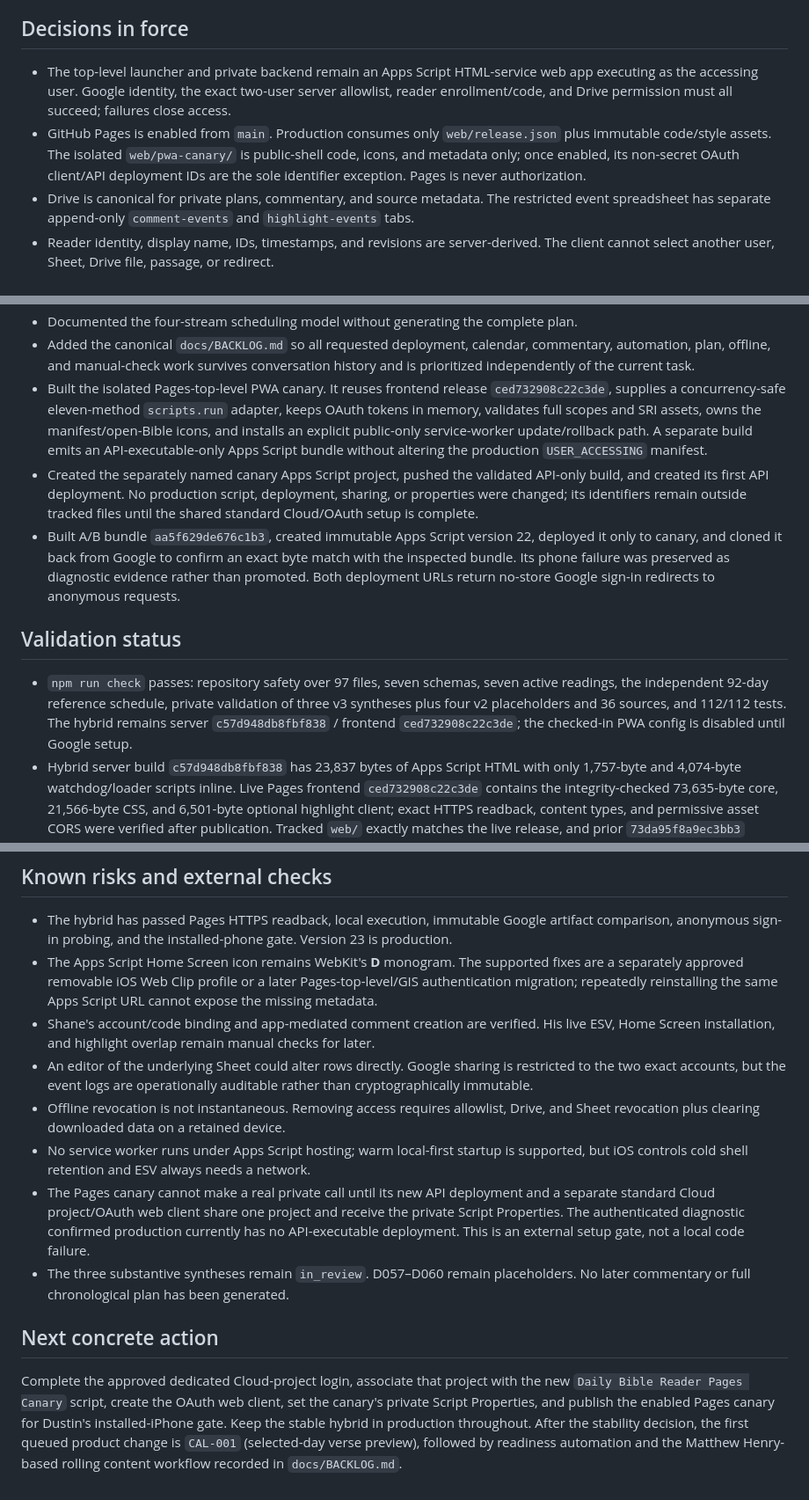
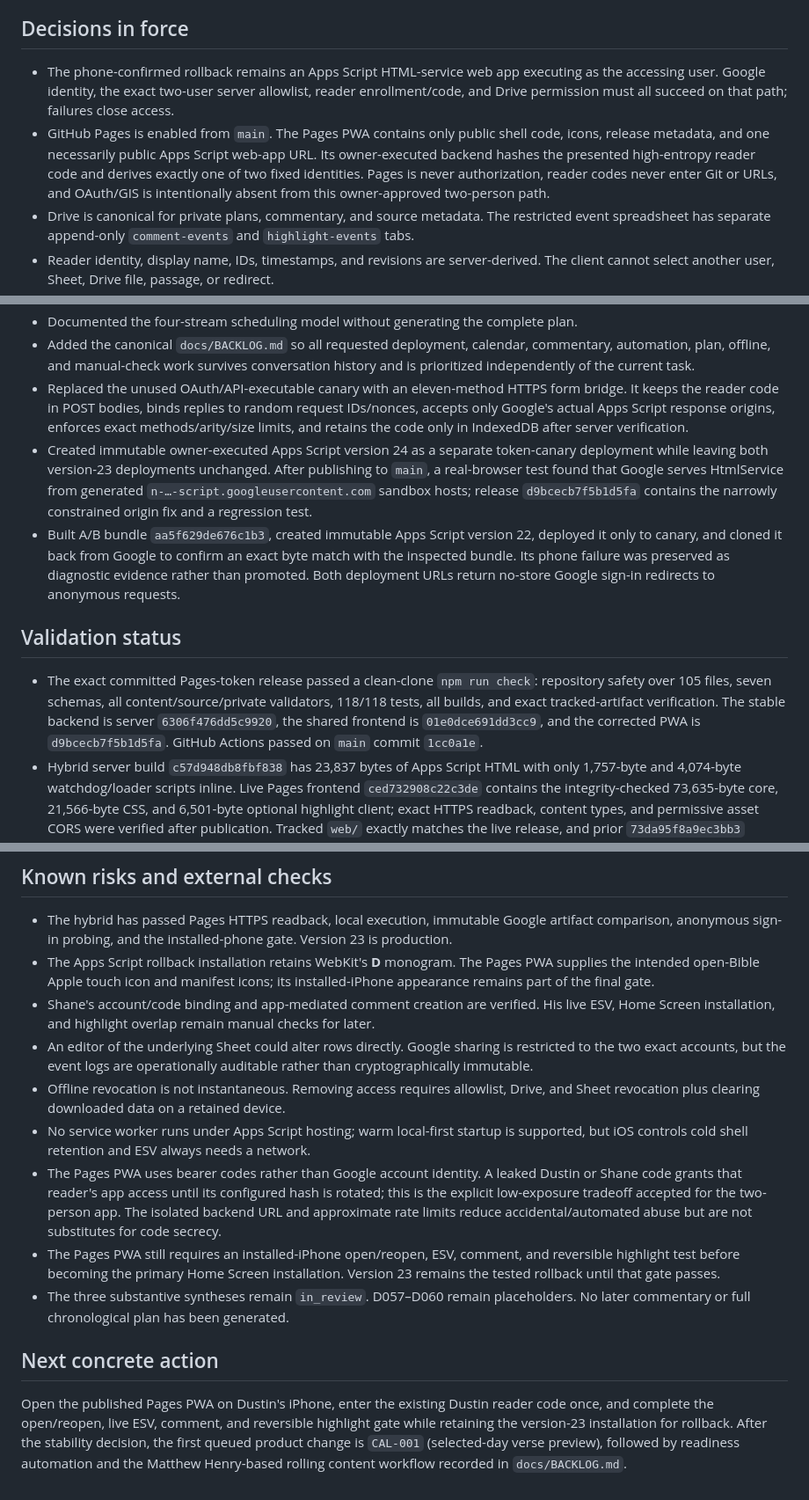
Before and after one commit to dcr-cmyk648/daily-bible-reader, a Markdown page: PROJECT_STATE.md, 3 parts joined by grey strips. Shown at 88% size. Rendered like a GitHub page.

Commit message:
Record reader-token Pages release

```diff
--- a/PROJECT_STATE.md
+++ b/PROJECT_STATE.md
@@ -28,8 +28,8 @@ The full 92-day Celebration chapter assignment is factual reference metadata onl
 
 ## Decisions in force
 
-- The top-level launcher and private backend remain an Apps Script HTML-service web app executing as the accessing user. Google identity, the exact two-user server allowlist, reader enrollment/code, and Drive permission must all succeed; failures close access.
-- GitHub Pages is enabled from `main`. Production consumes only `web/release.json` plus immutable code/style assets. The isolated `web/pwa-canary/` is public-shell code, icons, and metadata only; once enabled, its non-secret OAuth client/API deployment IDs are the sole identifier exception. Pages is never authorization.
+- The phone-confirmed rollback remains an Apps Script HTML-service web app executing as the accessing user. Google identity, the exact two-user server allowlist, reader enrollment/code, and Drive permission must all succeed on that path; failures close access.
+- GitHub Pages is enabled from `main`. The Pages PWA contains only public shell code, icons, release metadata, and one necessarily public Apps Script web-app URL. Its owner-executed backend hashes the presented high-entropy reader code and derives exactly one of two fixed identities. Pages is never authorization, reader codes never enter Git or URLs, and OAuth/GIS is intentionally absent from this owner-approved two-person path.
 - Drive is canonical for private plans, commentary, and source metadata. The restricted event spreadsheet has separate append-only `comment-events` and `highlight-events` tabs.
 - Reader identity, display name, IDs, timestamps, and revisions are server-derived. The client cannot select another user, Sheet, Drive file, passage, or redirect.
 - ESV is the only displayed translation. Each chapter is fetched server-side through the official API and is never persisted in Git, Drive, IndexedDB, or a service-worker cache.
@@ -73,13 +73,13 @@ The full 92-day Celebration chapter assignment is factual reference metadata onl
 - Extended plan/reading schemas with stream IDs/sequences, context reading IDs, unit labels, and partial-passage bounds. Validation enforces four unique streams, contiguous schedule/stream order, earlier-only context, exact ranges, and introduction immediately followed by chapter 1.
 - Documented the four-stream scheduling model without generating the complete plan.
 - Added the canonical `docs/BACKLOG.md` so all requested deployment, calendar, commentary, automation, plan, offline, and manual-check work survives conversation history and is prioritized independently of the current task.
-- Built the isolated Pages-top-level PWA canary. It reuses frontend release `ced732908c22c3de`, supplies a concurrency-safe eleven-method `scripts.run` adapter, keeps OAuth tokens in memory, validates full scopes and SRI assets, owns the manifest/open-Bible icons, and installs an explicit public-only service-worker update/rollback path. A separate build emits an API-executable-only Apps Script bundle without altering the production `USER_ACCESSING` manifest.
-- Created the separately named canary Apps Script project, pushed the validated API-only build, and created its first API deployment. No production script, deployment, sharing, or properties were changed; its identifiers remain outside tracked files until the shared standard Cloud/OAuth setup is complete.
+- Replaced the unused OAuth/API-executable canary with an eleven-method HTTPS form bridge. It keeps the reader code in POST bodies, binds replies to random request IDs/nonces, accepts only Google's actual Apps Script response origins, enforces exact methods/arity/size limits, and retains the code only in IndexedDB after server verification.
+- Created immutable owner-executed Apps Script version 24 as a separate token-canary deployment while leaving both version-23 deployments unchanged. After publishing to `main`, a real-browser test found that Google serves HtmlService from generated `n-…-script.googleusercontent.com` sandbox hosts; release `d9bcecb7f5b1d5fa` contains the narrowly constrained origin fix and a regression test.
 - Built A/B bundle `aa5f629de676c1b3`, created immutable Apps Script version 22, deployed it only to canary, and cloned it back from Google to confirm an exact byte match with the inspected bundle. Its phone failure was preserved as diagnostic evidence rather than promoted. Both deployment URLs return no-store Google sign-in redirects to anonymous requests.
 
 ## Validation status
 
-- `npm run check` passes: repository safety over 97 files, seven schemas, seven active readings, the independent 92-day reference schedule, private validation of three v3 syntheses plus four v2 placeholders and 36 sources, and 112/112 tests. The hybrid remains server `c57d948db8fbf838` / frontend `ced732908c22c3de`; the checked-in PWA config is disabled until Google setup.
+- The exact committed Pages-token release passed a clean-clone `npm run check`: repository safety over 105 files, seven schemas, all content/source/private validators, 118/118 tests, all builds, and exact tracked-artifact verification. The stable backend is server `6306f476dd5c9920`, the shared frontend is `01e0dce691dd3cc9`, and the corrected PWA is `d9bcecb7f5b1d5fa`. GitHub Actions passed on `main` commit `1cc0a1e`.
 - Hybrid server build `c57d948db8fbf838` has 23,837 bytes of Apps Script HTML with only 1,757-byte and 4,074-byte watchdog/loader scripts inline. Live Pages frontend `ced732908c22c3de` contains the integrity-checked 73,635-byte core, 21,566-byte CSS, and 6,501-byte optional highlight client; exact HTTPS readback, content types, and permissive asset CORS were verified after publication. Tracked `web/` exactly matches the live release, and prior `73da95f8a9ec3bb3` remains available for fallback.
 - GitHub Pages HTTPS readback passed for the release manifest and all three immutable assets: status, content type, CORS, byte length, and complete bytes were verified. Apps Script version 23 also matches the inspected local build exactly; its anonymous probe correctly redirects to Google sign-in with no-store headers.
 - At iPhone-class width, the optimistic add/remove smoke used fabricated Scripture, updated accessible verse state correctly, produced no horizontal overflow or console errors, and left the server/launcher build unchanged.
@@ -92,14 +92,15 @@ The full 92-day Celebration chapter assignment is factual reference metadata onl
 ## Known risks and external checks
 
 - The hybrid has passed Pages HTTPS readback, local execution, immutable Google artifact comparison, anonymous sign-in probing, and the installed-phone gate. Version 23 is production.
-- The Apps Script Home Screen icon remains WebKit's **D** monogram. The supported fixes are a separately approved removable iOS Web Clip profile or a later Pages-top-level/GIS authentication migration; repeatedly reinstalling the same Apps Script URL cannot expose the missing metadata.
+- The Apps Script rollback installation retains WebKit's **D** monogram. The Pages PWA supplies the intended open-Bible Apple touch icon and manifest icons; its installed-iPhone appearance remains part of the final gate.
 - Shane's account/code binding and app-mediated comment creation are verified. His live ESV, Home Screen installation, and highlight overlap remain manual checks for later.
 - An editor of the underlying Sheet could alter rows directly. Google sharing is restricted to the two exact accounts, but the event logs are operationally auditable rather than cryptographically immutable.
 - Offline revocation is not instantaneous. Removing access requires allowlist, Drive, and Sheet revocation plus clearing downloaded data on a retained device.
 - No service worker runs under Apps Script hosting; warm local-first startup is supported, but iOS controls cold shell retention and ESV always needs a network.
-- The Pages canary cannot make a real private call until its new API deployment and a separate standard Cloud project/OAuth web client share one project and receive the private Script Properties. The authenticated diagnostic confirmed production currently has no API-executable deployment. This is an external setup gate, not a local code failure.
+- The Pages PWA uses bearer codes rather than Google account identity. A leaked Dustin or Shane code grants that reader's app access until its configured hash is rotated; this is the explicit low-exposure tradeoff accepted for the two-person app. The isolated backend URL and approximate rate limits reduce accidental/automated abuse but are not substitutes for code secrecy.
+- The Pages PWA still requires an installed-iPhone open/reopen, ESV, comment, and reversible highlight test before becoming the primary Home Screen installation. Version 23 remains the tested rollback until that gate passes.
 - The three substantive syntheses remain `in_review`. D057–D060 remain placeholders. No later commentary or full chronological plan has been generated.
 
 ## Next concrete action
 
-Complete the approved dedicated Cloud-project login, associate that project with the new `Daily Bible Reader Pages Canary` script, create the OAuth web client, set the canary's private Script Properties, and publish the enabled Pages canary for Dustin's installed-iPhone gate. Keep the stable hybrid in production throughout. After the stability decision, the first queued product change is `CAL-001` (selected-day verse preview), followed by readiness automation and the Matthew Henry-based rolling content workflow recorded in `docs/BACKLOG.md`.
+Open the published Pages PWA on Dustin's iPhone, enter the existing Dustin reader code once, and complete the open/reopen, live ESV, comment, and reversible highlight gate while retaining the version-23 installation for rollback. After the stability decision, the first queued product change is `CAL-001` (selected-day verse preview), followed by readiness automation and the Matthew Henry-based rolling content workflow recorded in `docs/BACKLOG.md`.
```
Also changed, not shown: other parts of PROJECT_STATE.md (+2 -2 lines).
